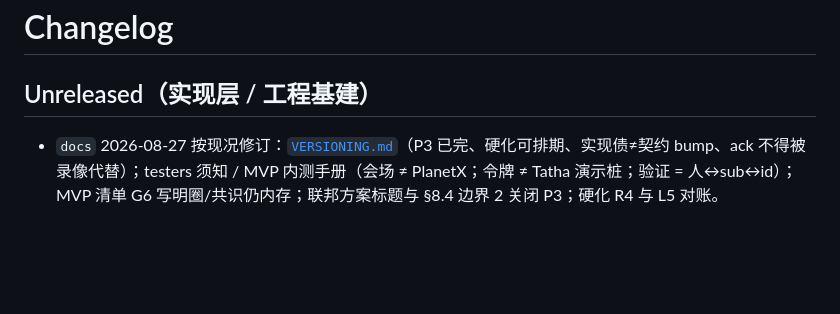
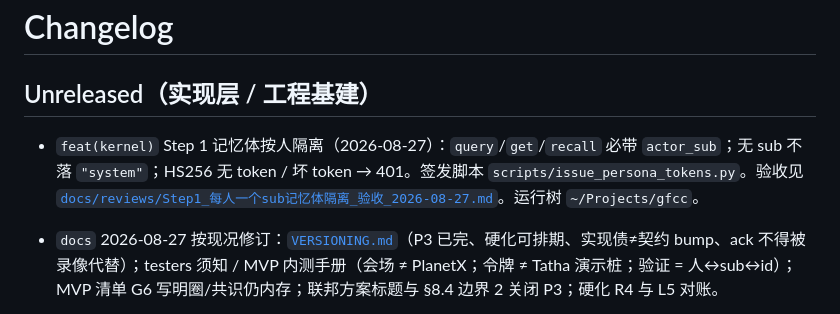
Before and after one commit to GenzLTD/gfcc, a Markdown page: docs/CHANGELOG.md, the part around the change. GitHub-like rendering; blank space fills up the shorter version.

Commit message:
docs: 将 Step 1 记忆体按人隔离记入 CHANGELOG
内核提交 e6388b4 已上 Gitee，补一笔 Unreleased 便于手册与代码对账。

Co-authored-by: Cursor <cursoragent@cursor.com>

```diff
--- a/docs/CHANGELOG.md
+++ b/docs/CHANGELOG.md
@@ -2,6 +2,7 @@
 
 ## Unreleased（实现层 / 工程基建）
 
+- `feat(kernel)` Step 1 记忆体按人隔离（2026-08-27）：`query`/`get`/`recall` 必带 `actor_sub`；无 sub 不落 `"system"`；HS256 无 token / 坏 token → 401。签发脚本 `scripts/issue_persona_tokens.py`。验收见 [`docs/reviews/Step1_每人一个sub记忆体隔离_验收_2026-08-27.md`](reviews/Step1_每人一个sub记忆体隔离_验收_2026-08-27.md)。运行树 `~/Projects/gfcc`。
 - `docs` 2026-08-27 按现况修订：[`VERSIONING.md`](VERSIONING.md)（P3 已完、硬化可排期、实现债≠契约 bump、ack 不得被录像代替）；testers 须知 / MVP 内测手册（会场 ≠ PlanetX；令牌 ≠ Tatha 演示桩；验证 = 人↔sub↔id）；MVP 清单 G6 写明圈/共识仍内存；联邦方案标题与 §8.4 边界 2 关闭 P3；硬化 R4 与 L5 对账。
 - `docs` 环 2 信号段通过（2026-08-26 夜）：天翼 `signal_log` 3 行 `consensus_match`（nonce 已记）；G3 双信号云上复现完成。见 [`docs/联邦测试闭环方案.md`](联邦测试闭环方案.md) §8.5。下一层 P3（已于 2026-08-27 归档）；不合 `main`。
 - `docs` **P3 终端切流全部完成并归档（2026-08-27）**：A 浏览器验收 / B 阿里 API 指向迁移天翼 / C Vultr 空钥匙确认 / D 入口文案统一。腾讯原地冻结冷备、入口唯一 = 天翼 `http://14.29.216.219/`。施工单 [`P3_终端机施工单.md`](P3_终端机施工单.md) 已标注已归档。
```
